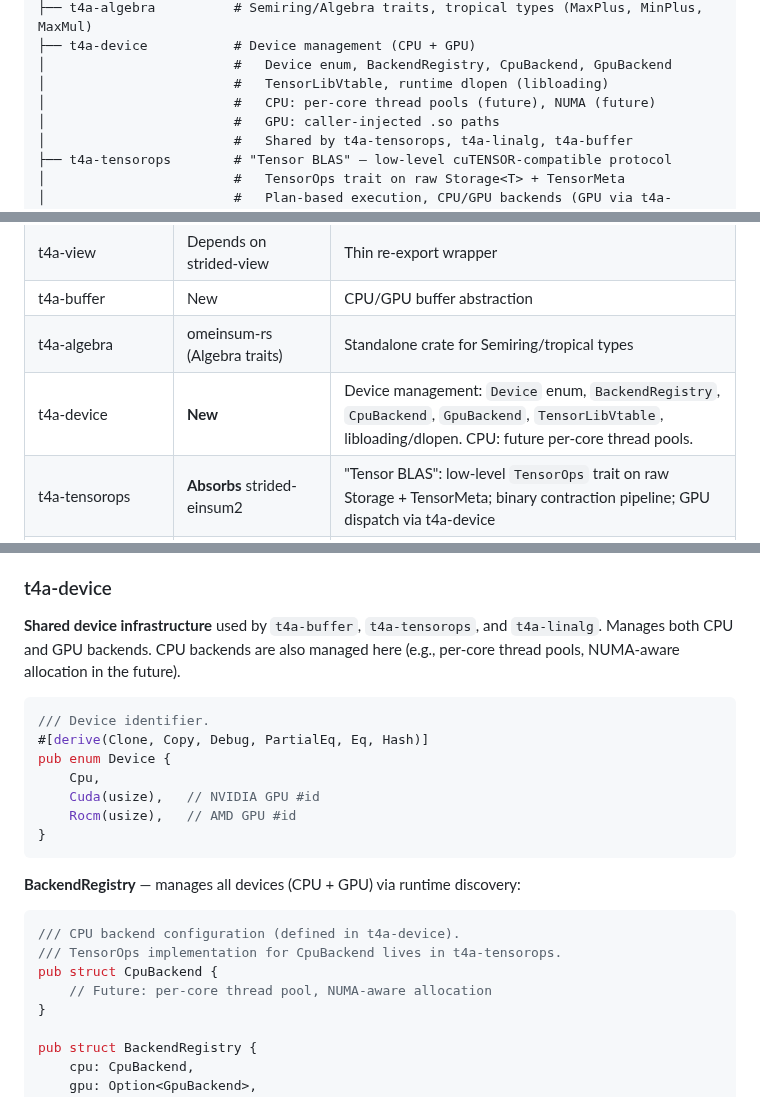
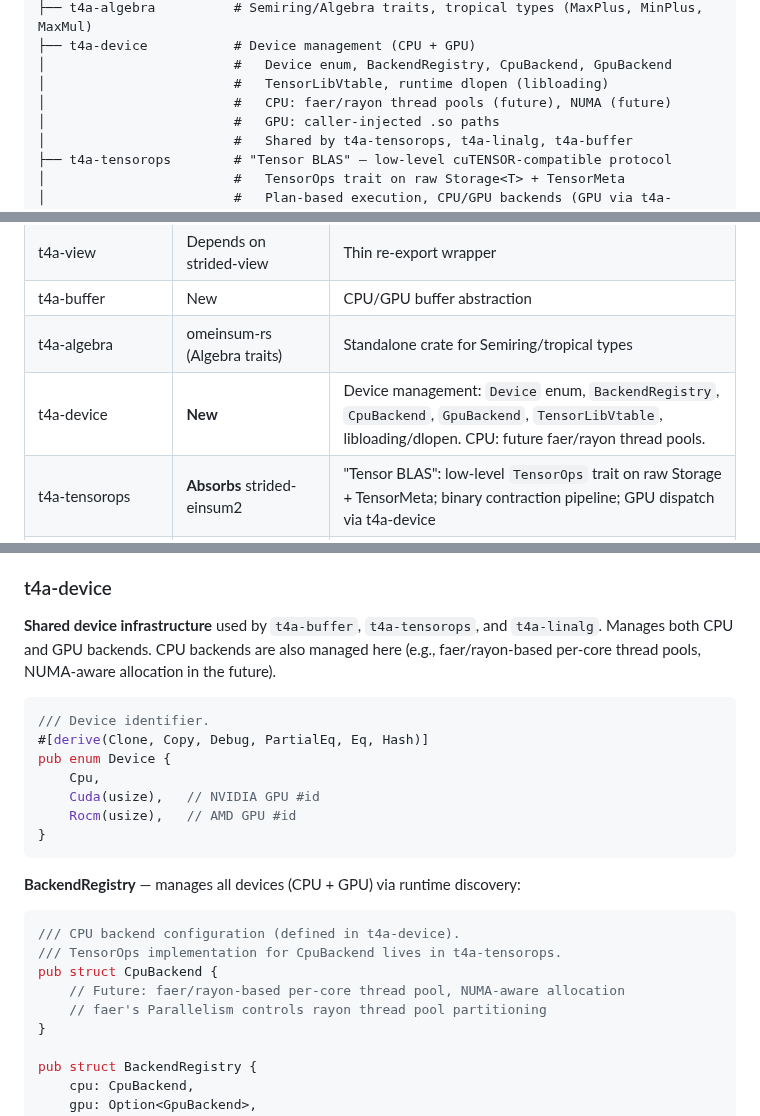
Before and after one commit to tensor4all/tensor4all-meta, a Markdown page: docs/design/t4a_unified_tensor_backend.md, 3 parts joined by grey strips. Drawn GitHub-style.

Commit message:
CpuBackend: note faer/rayon as thread pool strategy
faer Parallelism controls rayon thread pool partitioning,
making it the natural choice for per-core CPU parallelism.

Co-Authored-By: Claude Opus 4.6 <noreply@anthropic.com>

````diff
--- a/docs/design/t4a_unified_tensor_backend.md
+++ b/docs/design/t4a_unified_tensor_backend.md
@@ -131,7 +131,7 @@ t4a-rs/ (workspace) ── Dense array foundation ──────────
 ├── t4a-device           # Device management (CPU + GPU)
 │                        #   Device enum, BackendRegistry, CpuBackend, GpuBackend
 │                        #   TensorLibVtable, runtime dlopen (libloading)
-│                        #   CPU: per-core thread pools (future), NUMA (future)
+│                        #   CPU: faer/rayon thread pools (future), NUMA (future)
 │                        #   GPU: caller-injected .so paths
 │                        #   Shared by t4a-tensorops, t4a-linalg, t4a-buffer
 ├── t4a-tensorops        # "Tensor BLAS" — low-level cuTENSOR-compatible protocol
@@ -221,7 +221,7 @@ burn-t4a ← t4a-tensor, burn-backend
 | t4a-view | Depends on strided-view | Thin re-export wrapper |
 | t4a-buffer | New | CPU/GPU buffer abstraction |
 | t4a-algebra | omeinsum-rs (Algebra traits) | Standalone crate for Semiring/tropical types |
-| t4a-device | **New** | Device management: `Device` enum, `BackendRegistry`, `CpuBackend`, `GpuBackend`, `TensorLibVtable`, libloading/dlopen. CPU: future per-core thread pools. |
+| t4a-device | **New** | Device management: `Device` enum, `BackendRegistry`, `CpuBackend`, `GpuBackend`, `TensorLibVtable`, libloading/dlopen. CPU: future faer/rayon thread pools. |
 | t4a-tensorops | **Absorbs** strided-einsum2 | "Tensor BLAS": low-level `TensorOps` trait on raw Storage + TensorMeta; binary contraction pipeline; GPU dispatch via t4a-device |
 | t4a-tensor | New | `Tensor<T>` type + zero-copy view ops + `as_strided_view()` bridge |
 | t4a-einsum | **Absorbs** strided-opteinsum + omeinsum-rs | High-level einsum on `Tensor<T>`; N-ary tree, algebra dispatch, backward; delegates binary contraction to `TensorOps` |
@@ -365,7 +365,7 @@ Also provides:
 
 **Shared device infrastructure** used by `t4a-buffer`, `t4a-tensorops`, and `t4a-linalg`.
 Manages both CPU and GPU backends. CPU backends are also managed here
-(e.g., per-core thread pools, NUMA-aware allocation in the future).
+(e.g., faer/rayon-based per-core thread pools, NUMA-aware allocation in the future).
 
 ```rust
 /// Device identifier.
@@ -383,7 +383,8 @@ pub enum Device {
 /// CPU backend configuration (defined in t4a-device).
 /// TensorOps implementation for CpuBackend lives in t4a-tensorops.
 pub struct CpuBackend {
-    // Future: per-core thread pool, NUMA-aware allocation
+    // Future: faer/rayon-based per-core thread pool, NUMA-aware allocation
+    // faer's Parallelism controls rayon thread pool partitioning
 }
 
 pub struct BackendRegistry {
````
Also changed, not shown: docs/design/t4a_einsum_internal_design.md (+3 -2 lines).
